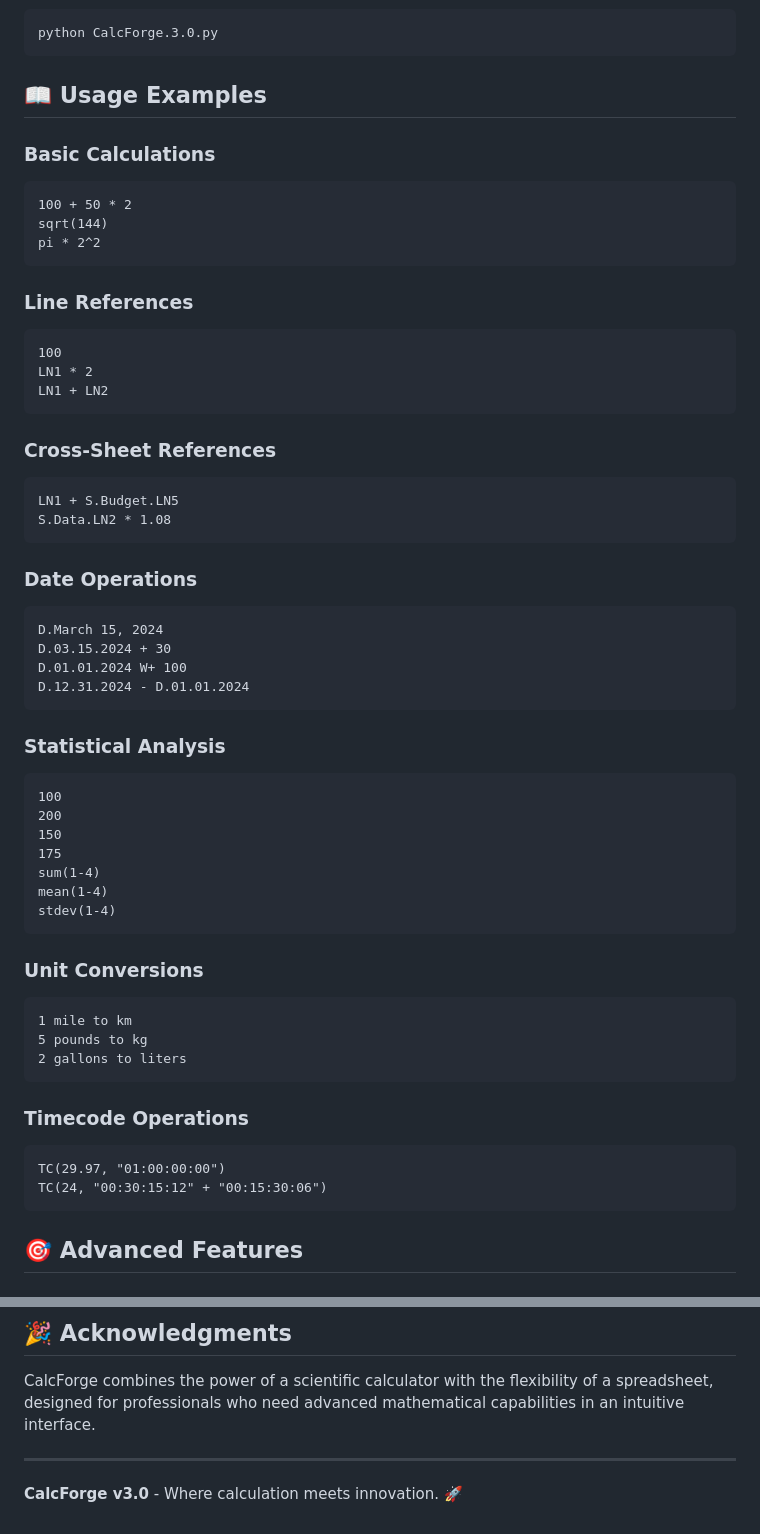
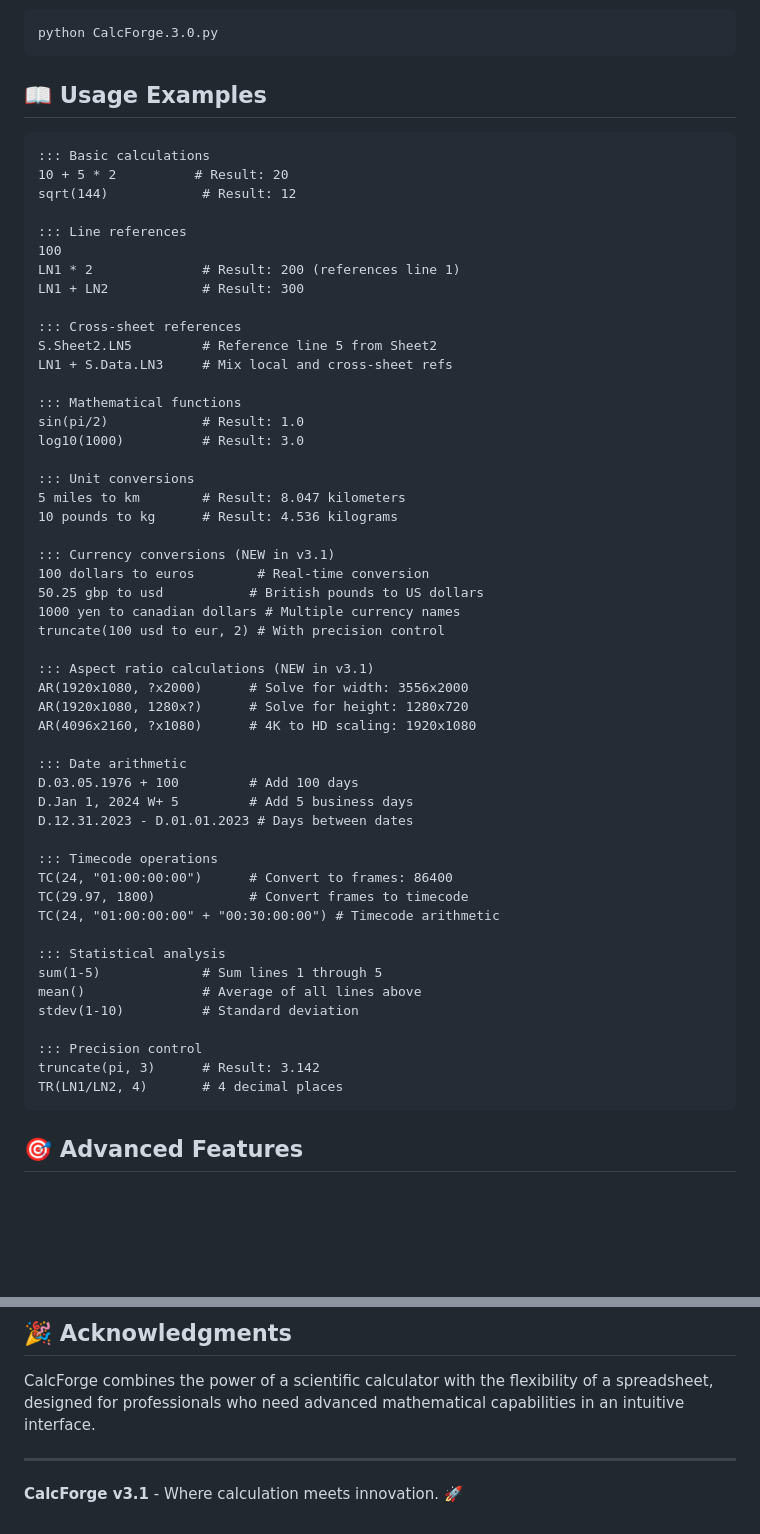
Before and after one commit to chad-ld/calcforge, a Markdown page: README.md, 2 parts joined by grey strips. Drawn GitHub-style; blank space fills up the shorter version.

Commit message:
Update README.md for CalcForge v3.1 - Add currency conversion and aspect ratio calculator documentation

````diff
--- a/README.md
+++ b/README.md
@@ -131,58 +148,59 @@ pip install PySide6 pint
 python CalcForge.3.0.py
 ```
 
-## 📖 Usage Examples
+## 📖 **Usage Examples**
 
-### Basic Calculations
 ```
-100 + 50 * 2
-sqrt(144)
-pi * 2^2
-```
+::: Basic calculations
+10 + 5 * 2          # Result: 20
+sqrt(144)            # Result: 12
 
-### Line References
-```
+::: Line references
 100
-LN1 * 2
-LN1 + LN2
-```
+LN1 * 2              # Result: 200 (references line 1)
+LN1 + LN2            # Result: 300
 
-### Cross-Sheet References
-```
-LN1 + S.Budget.LN5
-S.Data.LN2 * 1.08
-```
+::: Cross-sheet references
+S.Sheet2.LN5         # Reference line 5 from Sheet2
+LN1 + S.Data.LN3     # Mix local and cross-sheet refs
 
-### Date Operations
-```
-D.March 15, 2024
-D.03.15.2024 + 30
-D.01.01.2024 W+ 100
-D.12.31.2024 - D.01.01.2024
-```
+::: Mathematical functions
+sin(pi/2)            # Result: 1.0
+log10(1000)          # Result: 3.0
 
-### Statistical Analysis
-```
-100
-200
-150
-175
-sum(1-4)
-mean(1-4)
-stdev(1-4)
-```
+::: Unit conversions
+5 miles to km        # Result: 8.047 kilometers
+10 pounds to kg      # Result: 4.536 kilograms
 
-### Unit Conversions
-```
-1 mile to km
-5 pounds to kg
-2 gallons to liters
-```
+::: Currency conversions (NEW in v3.1)
+100 dollars to euros        # Real-time conversion
+50.25 gbp to usd           # British pounds to US dollars
+1000 yen to canadian dollars # Multiple currency names
+truncate(100 usd to eur, 2) # With precision control
 
-### Timecode Operations
-```
-TC(29.97, "01:00:00:00")
-TC(24, "00:30:15:12" + "00:15:30:06")
+::: Aspect ratio calculations (NEW in v3.1)
+AR(1920x1080, ?x2000)      # Solve for width: 3556x2000
+AR(1920x1080, 1280x?)      # Solve for height: 1280x720
+AR(4096x2160, ?x1080)      # 4K to HD scaling: 1920x1080
+
+::: Date arithmetic
+D.03.05.1976 + 100         # Add 100 days
+D.Jan 1, 2024 W+ 5         # Add 5 business days
+D.12.31.2023 - D.01.01.2023 # Days between dates
+
+::: Timecode operations
+TC(24, "01:00:00:00")      # Convert to frames: 86400
+TC(29.97, 1800)            # Convert frames to timecode
+TC(24, "01:00:00:00" + "00:30:00:00") # Timecode arithmetic
+
+::: Statistical analysis
+sum(1-5)             # Sum lines 1 through 5
+mean()               # Average of all lines above
+stdev(1-10)          # Standard deviation
+
+::: Precision control
+truncate(pi, 3)      # Result: 3.142
+TR(LN1/LN2, 4)       # 4 decimal places
 ```
 
 ## 🎯 Advanced Features
@@ -242,4 +260,4 @@ CalcForge combines the power of a scientific calculator with the flexibility of
 
 ---
 
-**CalcForge v3.0** - Where calculation meets innovation. 🚀
+**CalcForge v3.1** - Where calculation meets innovation. 🚀
````
Also changed, not shown: other parts of README.md (+21 -4 lines).
